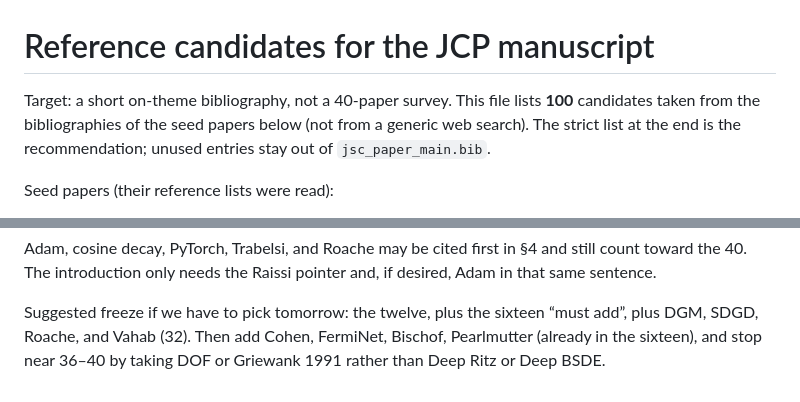
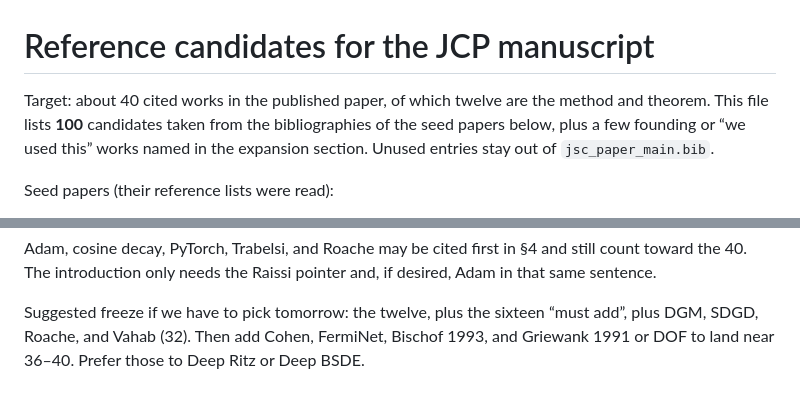
Before and after one commit to freezeng123456/apolarity, a Markdown page: docs/paper/reference_candidates.md, 2 parts joined by grey strips. Drawn GitHub-style.

Commit message:
Clarify the 40-paper freeze list.
Keep Deep Ritz and Deep BSDE out of the default shortlist.

Co-authored-by: freezeng <freezeng123456@users.noreply.github.com>

```diff
--- a/docs/paper/reference_candidates.md
+++ b/docs/paper/reference_candidates.md
@@ -1,10 +1,10 @@
 # Reference candidates for the JCP manuscript
 
-Target: a short on-theme bibliography, not a 40-paper survey.
-This file lists **100** candidates taken from the bibliographies of the
-seed papers below (not from a generic web search). The strict list at
-the end is the recommendation; unused entries stay out of
-`jsc_paper_main.bib`.
+Target: about 40 cited works in the published paper, of which twelve
+are the method and theorem. This file lists **100** candidates taken
+from the bibliographies of the seed papers below, plus a few founding
+or “we used this” works named in the expansion section. Unused entries
+stay out of `jsc_paper_main.bib`.
 
 Seed papers (their reference lists were read):
 
@@ -395,6 +395,5 @@ Raissi pointer and, if desired, Adam in that same sentence.
 
 Suggested freeze if we have to pick tomorrow: the twelve, plus the
 sixteen “must add”, plus DGM, SDGD, Roache, and Vahab (32). Then add
-Cohen, FermiNet, Bischof, Pearlmutter (already in the sixteen), and
-stop near 36–40 by taking DOF or Griewank 1991 rather than Deep Ritz
-or Deep BSDE.
+Cohen, FermiNet, Bischof 1993, and Griewank 1991 or DOF to land near
+36–40. Prefer those to Deep Ritz or Deep BSDE.
```
